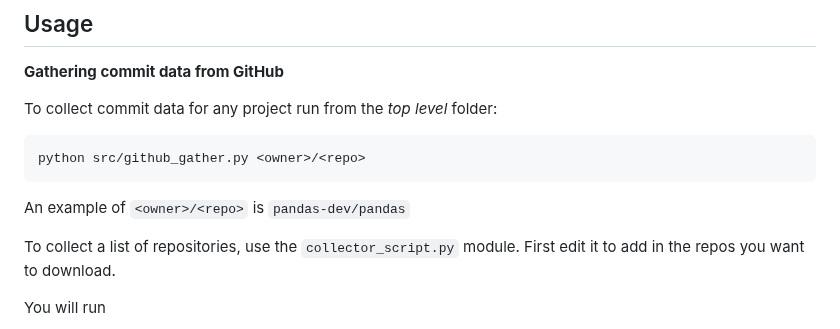
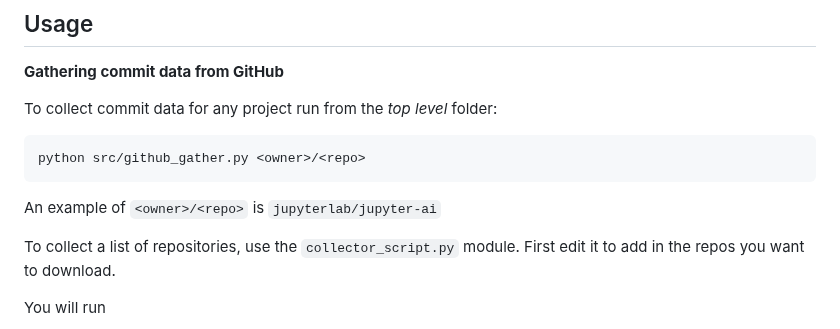
Before and after one commit to srdas/oss-lifecycle, a Markdown page: README.md, the part around the change. Rendered like a GitHub page.

````diff
--- a/README.md
+++ b/README.md
@@ -105,7 +105,7 @@ To collect commit data for any project run from the *top level* folder:
 python src/github_gather.py <owner>/<repo>
 ```
 
-An example of `<owner>/<repo>` is `pandas-dev/pandas`
+An example of `<owner>/<repo>` is `jupyterlab/jupyter-ai`
 
 To collect a list of repositories, use the `collector_script.py` module. First edit it to add in the repos you want to download.
 
````
